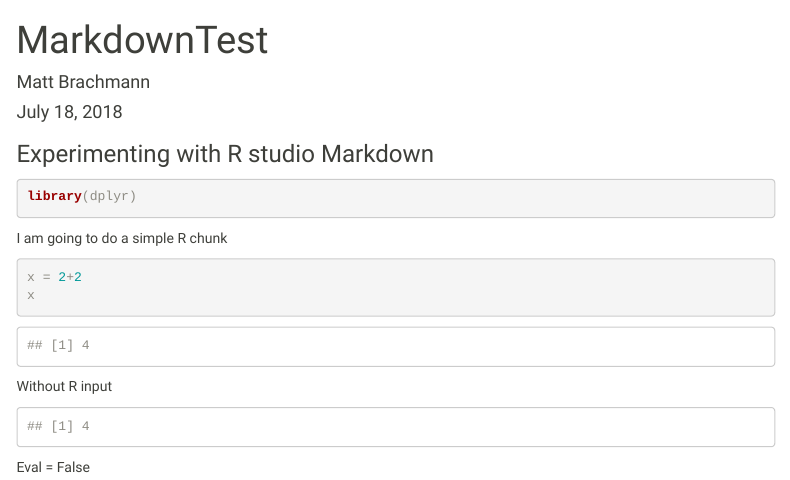
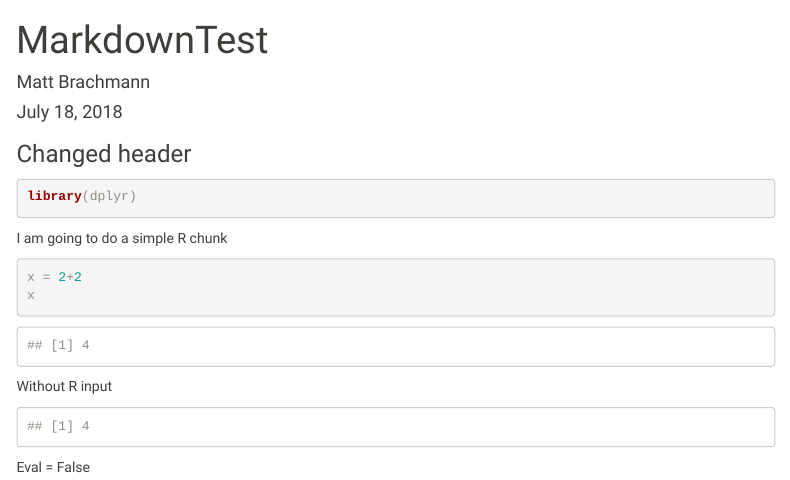
Before and after one commit to PhDMattyB/CSEE2018Test, an R Markdown document (MarkdownTest.Rmd): the page in a window 1100 px wide, from its top. Rendered offline with R 4.5, knitr and Pandoc, with nearby package versions; menus at the side of the page are left out.

Commit message:
test change

````diff
--- a/MarkdownTest.Rmd
+++ b/MarkdownTest.Rmd
@@ -12,7 +12,7 @@ output:
 ---
 
 
-### Experimenting with R studio Markdown
+### Changed header
 
 ```{r warning = FALSE, message=FALSE}
 library(dplyr)
````
